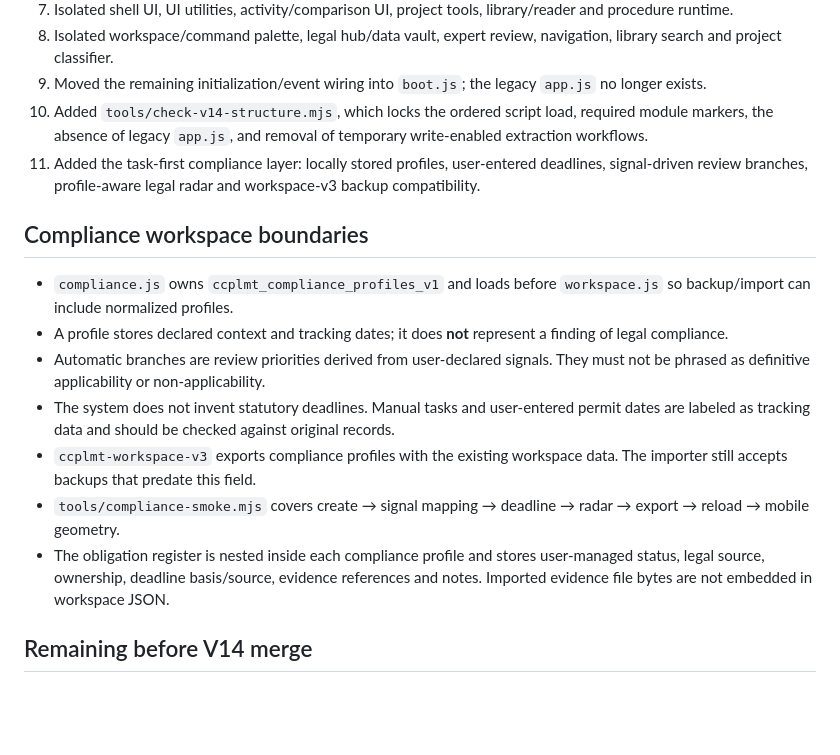
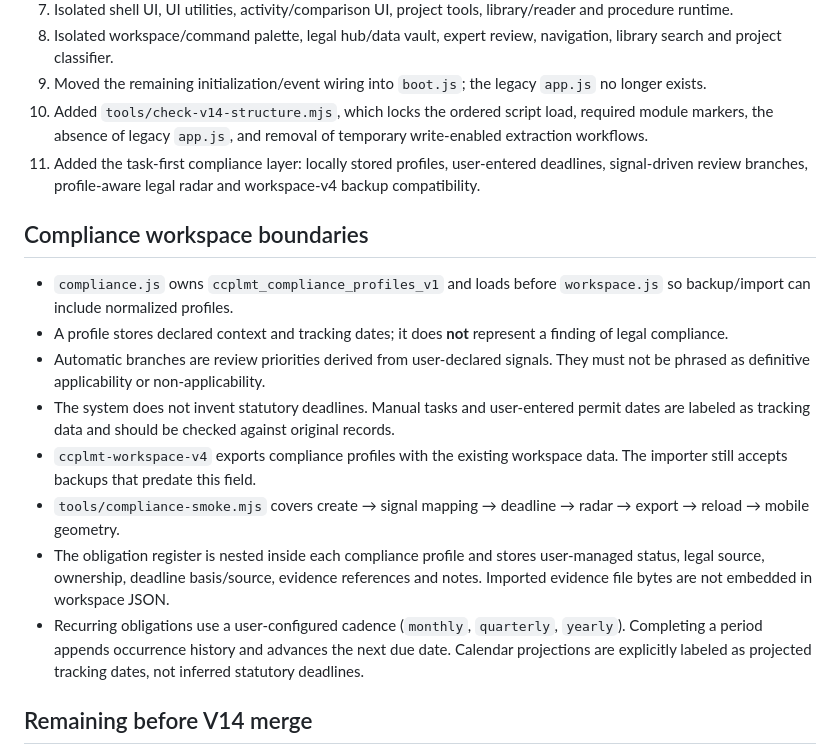
Before and after one commit to koko999-tien/legaios, a Markdown page: docs/ARCHITECTURE.md, the part around the change. Rendered like a GitHub page; blank space fills up the shorter version.

Commit message:
docs: define recurring obligation boundaries

```diff
--- a/docs/ARCHITECTURE.md
+++ b/docs/ARCHITECTURE.md
@@ -58,7 +58,7 @@ The scripts intentionally remain **ordered classic scripts** for V14. This prese
 8. Isolated workspace/command palette, legal hub/data vault, expert review, navigation, library search and project classifier.
 9. Moved the remaining initialization/event wiring into `boot.js`; the legacy `app.js` no longer exists.
 10. Added `tools/check-v14-structure.mjs`, which locks the ordered script load, required module markers, the absence of legacy `app.js`, and removal of temporary write-enabled extraction workflows.
-11. Added the task-first compliance layer: locally stored profiles, user-entered deadlines, signal-driven review branches, profile-aware legal radar and workspace-v3 backup compatibility.
+11. Added the task-first compliance layer: locally stored profiles, user-entered deadlines, signal-driven review branches, profile-aware legal radar and workspace-v4 backup compatibility.
 
 ## Compliance workspace boundaries
 
@@ -66,9 +66,10 @@ The scripts intentionally remain **ordered classic scripts** for V14. This prese
 - A profile stores declared context and tracking dates; it does **not** represent a finding of legal compliance.
 - Automatic branches are review priorities derived from user-declared signals. They must not be phrased as definitive applicability or non-applicability.
 - The system does not invent statutory deadlines. Manual tasks and user-entered permit dates are labeled as tracking data and should be checked against original records.
-- `ccplmt-workspace-v3` exports compliance profiles with the existing workspace data. The importer still accepts backups that predate this field.
+- `ccplmt-workspace-v4` exports compliance profiles with the existing workspace data. The importer still accepts backups that predate this field.
 - `tools/compliance-smoke.mjs` covers create → signal mapping → deadline → radar → export → reload → mobile geometry.
 - The obligation register is nested inside each compliance profile and stores user-managed status, legal source, ownership, deadline basis/source, evidence references and notes. Imported evidence file bytes are not embedded in workspace JSON.
+- Recurring obligations use a user-configured cadence (`monthly`, `quarterly`, `yearly`). Completing a period appends occurrence history and advances the next due date. Calendar projections are explicitly labeled as projected tracking dates, not inferred statutory deadlines.
 
 ## Remaining before V14 merge
 
```
